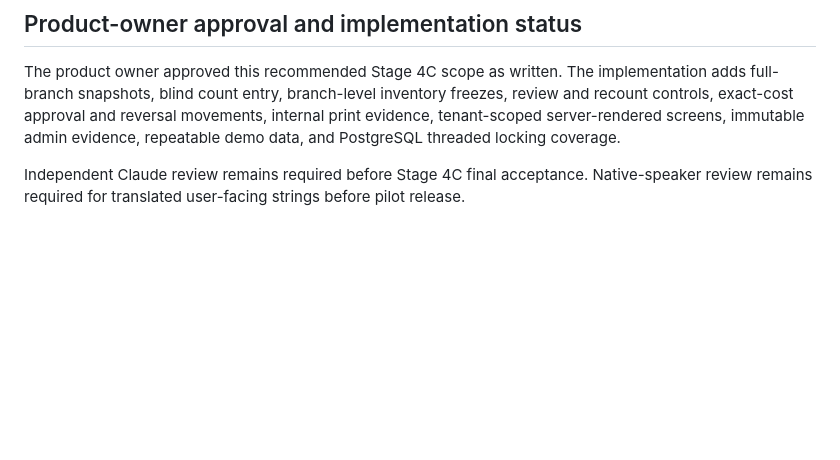
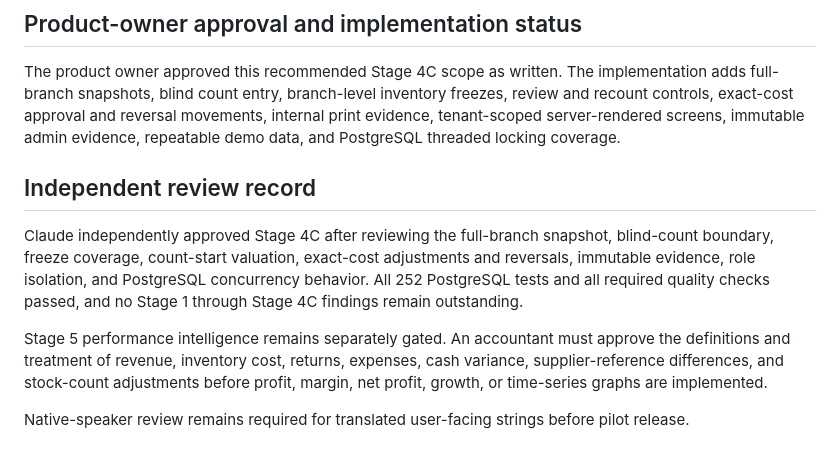
Before and after one commit to gutudgithub/Ife_Digital_Solution_V2, a Markdown page: docs/features/stage-4c-stock-count-reconciliation.md, the part around the change. Rendered like a GitHub page; blank space fills up the shorter version.

Commit message:
Record Stage 4C approval
Co-Authored-By: Devin AI <158243242+devin-ai-integration[bot]@users.noreply.github.com>

```diff
--- a/docs/features/stage-4c-stock-count-reconciliation.md
+++ b/docs/features/stage-4c-stock-count-reconciliation.md
@@ -513,5 +513,18 @@ recount controls, exact-cost approval and reversal movements, internal print evi
 tenant-scoped server-rendered screens, immutable admin evidence, repeatable demo data, and
 PostgreSQL threaded locking coverage.
 
-Independent Claude review remains required before Stage 4C final acceptance. Native-speaker
-review remains required for translated user-facing strings before pilot release.
+## Independent review record
+
+Claude independently approved Stage 4C after reviewing the full-branch snapshot, blind-count
+boundary, freeze coverage, count-start valuation, exact-cost adjustments and reversals,
+immutable evidence, role isolation, and PostgreSQL concurrency behavior. All 252 PostgreSQL
+tests and all required quality checks passed, and no Stage 1 through Stage 4C findings remain
+outstanding.
+
+Stage 5 performance intelligence remains separately gated. An accountant must approve the
+definitions and treatment of revenue, inventory cost, returns, expenses, cash variance,
+supplier-reference differences, and stock-count adjustments before profit, margin, net
+profit, growth, or time-series graphs are implemented.
+
+Native-speaker review remains required for translated user-facing strings before pilot
+release.
```
Also changed, not shown: docs/roadmap.md (+1 -1 lines).
